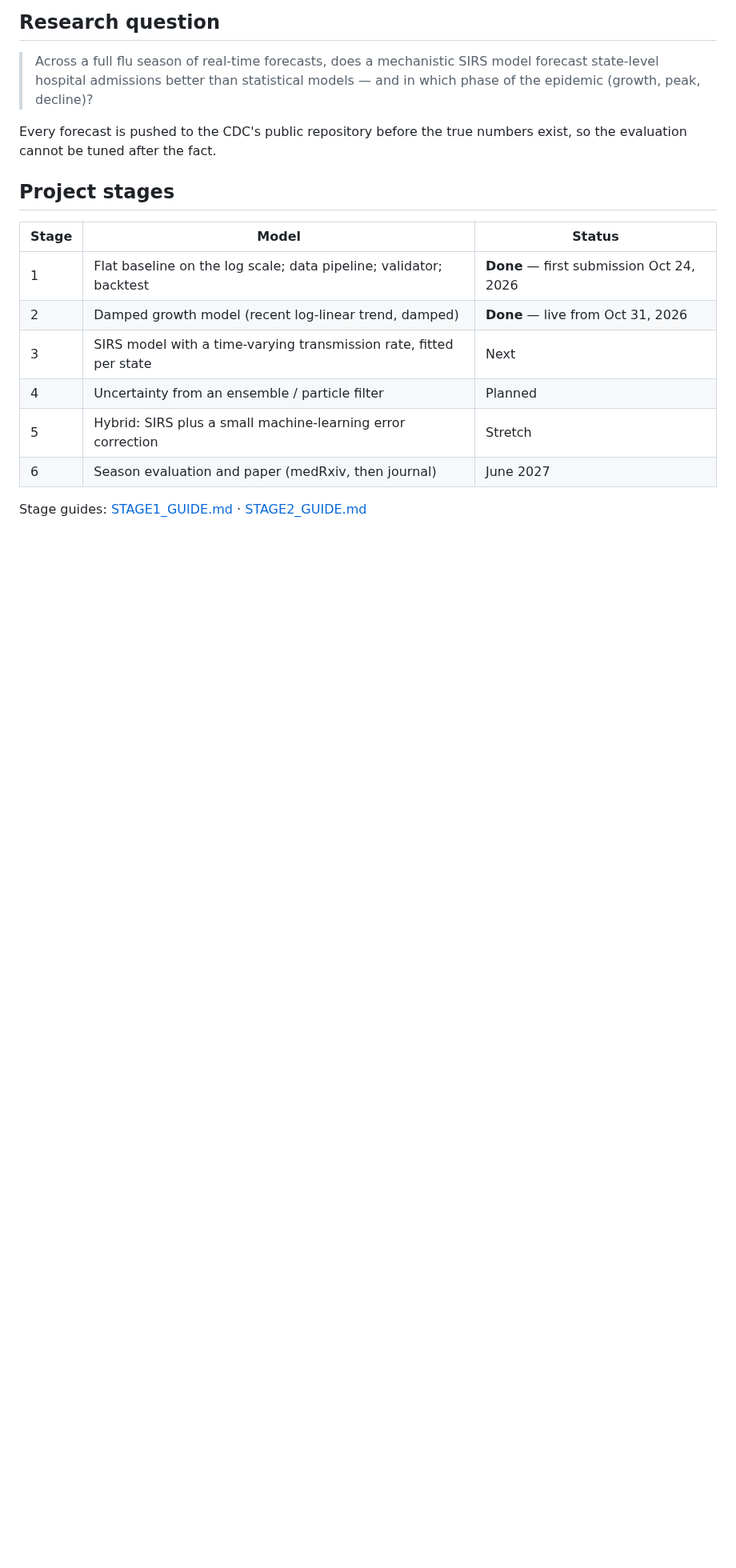
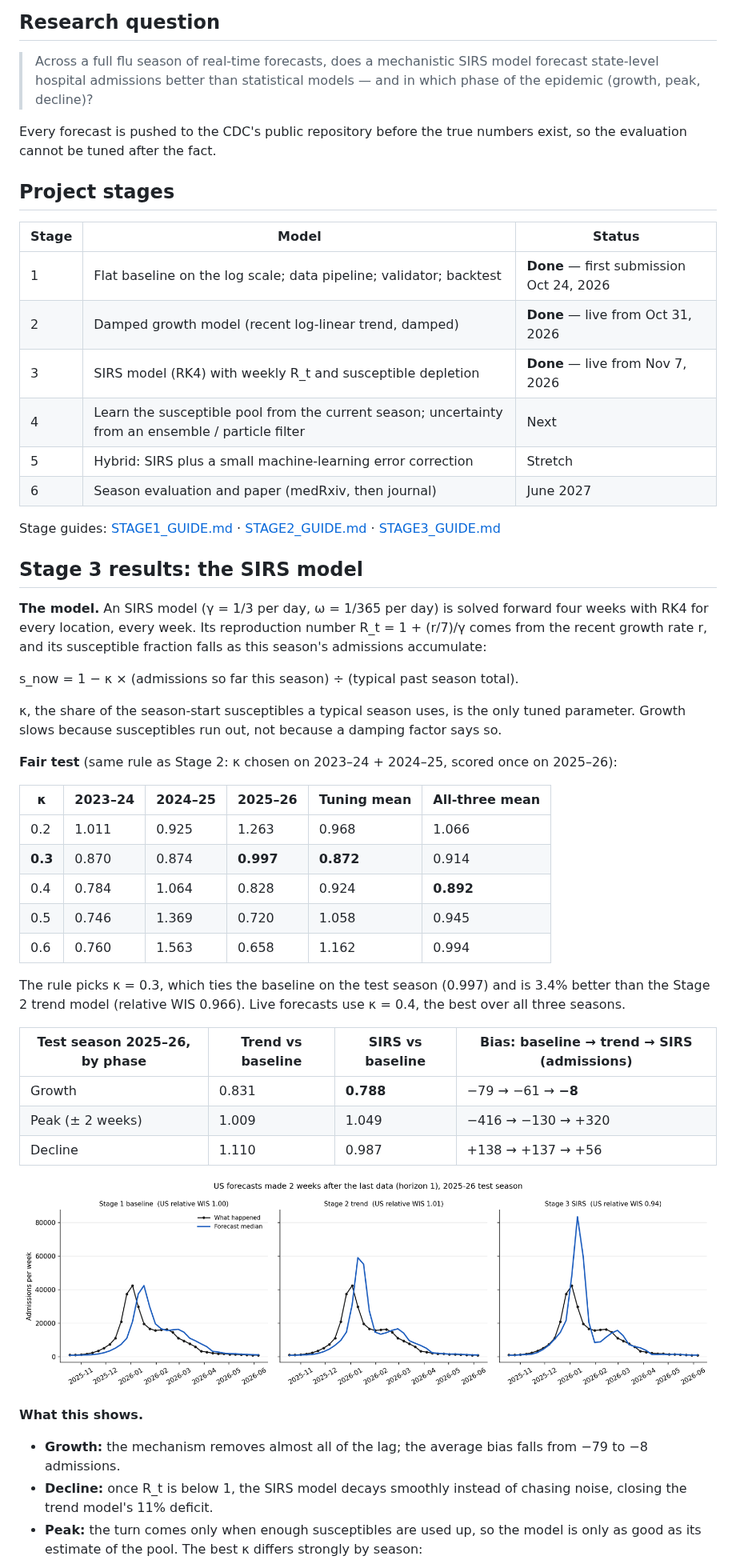
Before and after one commit to bernardfrimpong040-pixel/flu-forecasting-sirs, a Markdown page: README.md, the part around one of its changes. Shown at 80% size. Rendered like a GitHub page; pictures changed too: results/05_sirs_us_forecasts.png (added); blank space fills up the shorter version.

Commit message:
Stage 3: SIRS model (RK4) with susceptible depletion, tuning and test

```diff
--- a/README.md
+++ b/README.md
@@ -20,9 +20,43 @@ Every forecast is pushed to the CDC's public repository before the true numbers
 | --- | --- | --- |
 | 1 | Flat baseline on the log scale; data pipeline; validator; backtest | **Done** — first submission Oct 24, 2026 |
 | 2 | Damped growth model (recent log-linear trend, damped) | **Done** — live from Oct 31, 2026 |
-| 3 | SIRS model with a time-varying transmission rate, fitted per state | Next |
-| 4 | Uncertainty from an ensemble / particle filter | Planned |
+| 3 | SIRS model (RK4) with weekly R_t and susceptible depletion | **Done** — live from Nov 7, 2026 |
+| 4 | Learn the susceptible pool from the current season; uncertainty from an ensemble / particle filter | Next |
 | 5 | Hybrid: SIRS plus a small machine-learning error correction | Stretch |
 | 6 | Season evaluation and paper (medRxiv, then journal) | June 2027 |
 
-Stage guides: [STAGE1_GUIDE.md](STAGE1_GUIDE.md) · [STAGE2_GUIDE.md](STAGE2_GUIDE.md)
+Stage guides: [STAGE1_GUIDE.md](STAGE1_GUIDE.md) · [STAGE2_GUIDE.md](STAGE2_GUIDE.md) · [STAGE3_GUIDE.md](STAGE3_GUIDE.md)
+
+## Stage 3 results: the SIRS model
+
+**The model.** An SIRS model (γ = 1/3 per day, ω = 1/365 per day) is solved forward four weeks with RK4 for every location, every week. Its reproduction number R_t = 1 + (r/7)/γ comes from the recent growth rate r, and its susceptible fraction falls as this season's admissions accumulate:
+
+s_now = 1 − κ × (admissions so far this season) ÷ (typical past season total).
+
+κ, the share of the season-start susceptibles a typical season uses, is the only tuned parameter. Growth slows because susceptibles run out, not because a damping factor says so.
+
+**Fair test** (same rule as Stage 2: κ chosen on 2023–24 + 2024–25, scored once on 2025–26):
+
+| κ | 2023–24 | 2024–25 | 2025–26 | Tuning mean | All-three mean |
+| --- | --- | --- | --- | --- | --- |
+| 0.2 | 1.011 | 0.925 | 1.263 | 0.968 | 1.066 |
+| **0.3** | 0.870 | 0.874 | **0.997** | **0.872** | 0.914 |
+| 0.4 | 0.784 | 1.064 | 0.828 | 0.924 | **0.892** |
+| 0.5 | 0.746 | 1.369 | 0.720 | 1.058 | 0.945 |
+| 0.6 | 0.760 | 1.563 | 0.658 | 1.162 | 0.994 |
+
+The rule picks κ = 0.3, which ties the baseline on the test season (0.997) and is 3.4% better than the Stage 2 trend model (relative WIS 0.966). Live forecasts use κ = 0.4, the best over all three seasons.
+
+| Test season 2025–26, by phase | Trend vs baseline | SIRS vs baseline | Bias: baseline → trend → SIRS (admissions) |
+| --- | --- | --- | --- |
+| Growth | 0.831 | **0.788** | −79 → −61 → **−8** |
+| Peak (± 2 weeks) | 1.009 | 1.049 | −416 → −130 → +320 |
+| Decline | 1.110 | 0.987 | +138 → +137 → +56 |
+
+![SIRS vs trend vs baseline](results/05_sirs_us_forecasts.png)
+
+**What this shows.**
+- **Growth:** the mechanism removes almost all of the lag; the average bias falls from −79 to −8 admissions.
+- **Decline:** once R_t is below 1, the SIRS model decays smoothly instead of chasing noise, closing the trend model's 11% deficit.
+- **Peak:** the turn comes only when enough susceptibles are used up, so the model is only as good as its estimate of the pool. The best κ differs strongly by season:
+
```
Also changed, not shown: other parts of README.md (+35 -8 lines), STAGE3_GUIDE.md (added, +201 -0 lines), results/06_kappa_by_season.png (added), 13 other files.
